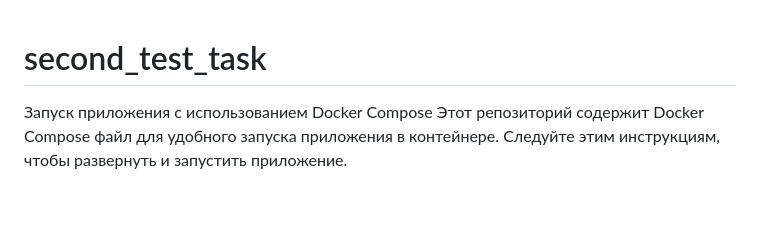
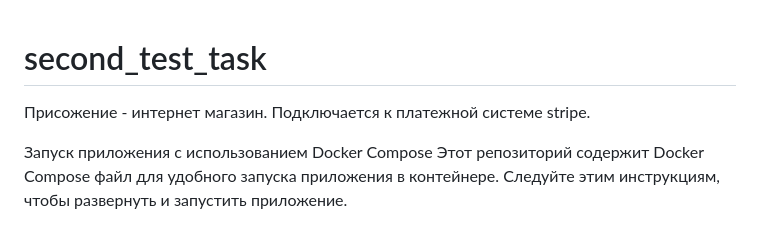
Before and after one commit to kolambar/second_test_task, a Markdown page: README.md, the part around the change. GitHub-like rendering; blank space fills up the shorter version.

```diff
--- a/README.md
+++ b/README.md
@@ -1,4 +1,6 @@
 # second_test_task
+
+Присожение - интернет магазин. Подключается к платежной системе stripe.
 
 Запуск приложения с использованием Docker Compose
 Этот репозиторий содержит Docker Compose файл для удобного запуска приложения в контейнере. Следуйте этим инструкциям, чтобы развернуть и запустить приложение.
```
